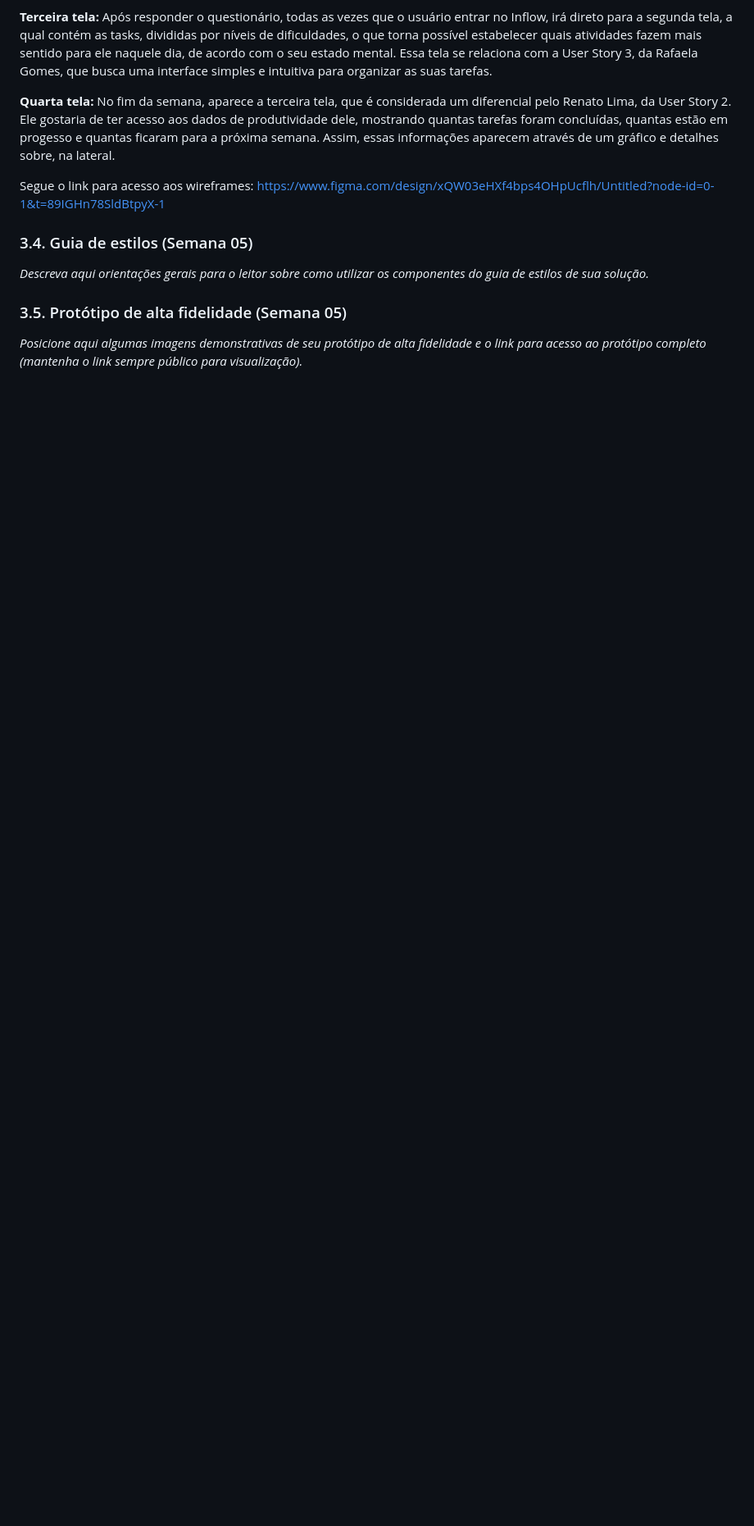
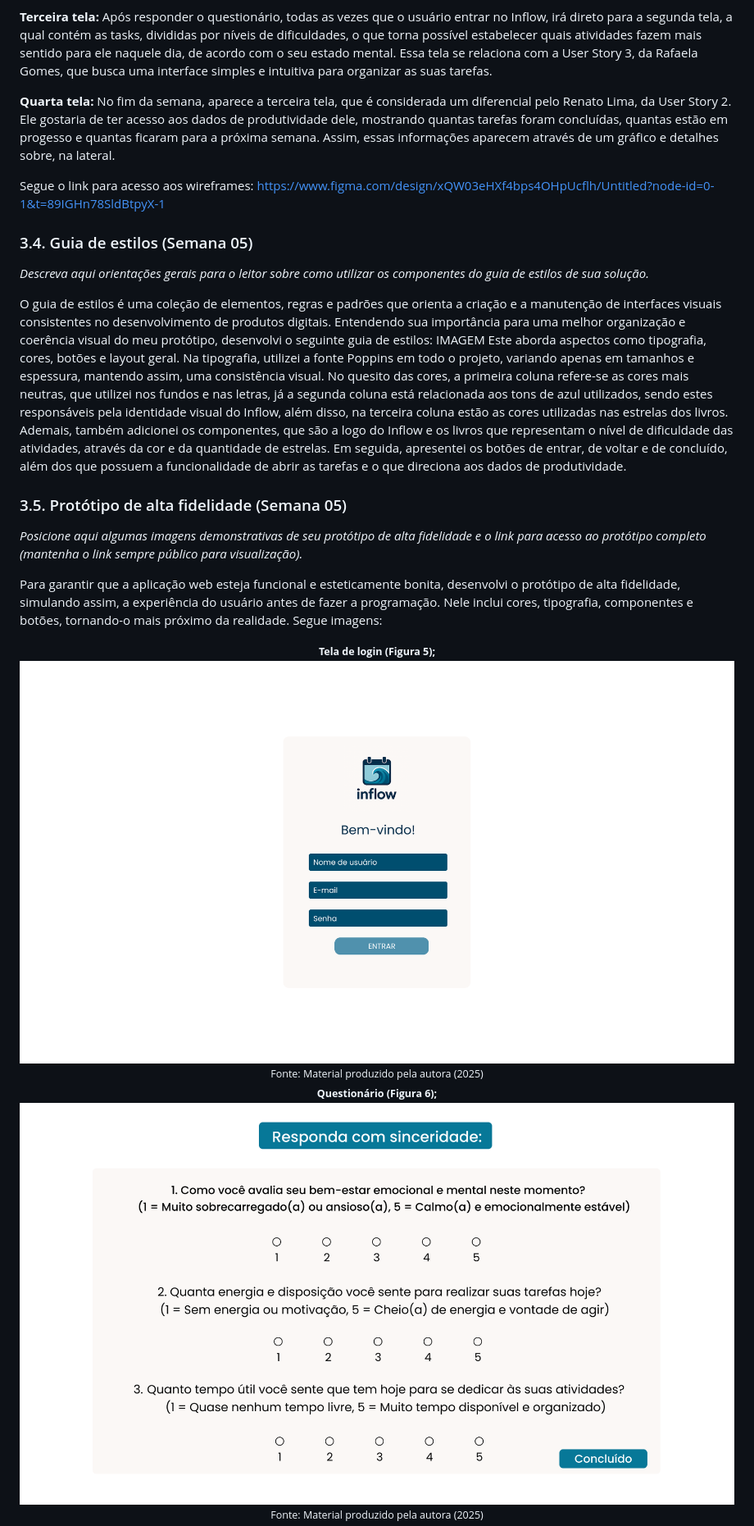
Before and after one commit to alicedevens/projetoindividualM2, a Markdown page: documentos/PI-WAD.md, the part around the change printed below. Shown: that part at 82% size. GitHub-like rendering; pictures changed too: assets/tela1_prototipo.png (added), assets/tela2_prototipo.png (added); blank space fills up the shorter version.

Commit message:
feat: adds assets prototype

```diff
--- a/documentos/PI-WAD.md
+++ b/documentos/PI-WAD.md
@@ -201,7 +201,26 @@ Segue o link para acesso aos wireframes: https://www.figma.com/design/xQW03eHXf4
 
 _Descreva aqui orientações gerais para o leitor sobre como utilizar os componentes do guia de estilos de sua solução._
 
+O guia de estilos é uma coleção de elementos, regras e padrões que orienta a criação e a manutenção de interfaces visuais consistentes no desenvolvimento de produtos digitais. Entendendo sua importância para uma melhor organização e coerência visual do meu protótipo, desenvolvi o seguinte guia de estilos:
+IMAGEM
+Este aborda aspectos como tipografia, cores,  botões e layout geral. Na tipografia, utilizei a fonte Poppins em todo o projeto, variando apenas em tamanhos e espessura, mantendo assim, uma consistência visual. No quesito das cores, a primeira coluna refere-se as cores mais neutras, que utilizei nos fundos e nas letras, já a segunda coluna está relacionada aos tons de azul utilizados, sendo estes responsáveis pela identidade visual do Inflow, além disso, na terceira coluna estão as cores utilizadas nas estrelas dos livros.
+Ademais, também adicionei os componentes, que são a logo do Inflow e os livros que representam o nível de dificuldade das atividades, através da cor e da quantidade de estrelas. Em seguida, apresentei os botões de entrar, de voltar e de concluído, além dos que possuem a funcionalidade de abrir as tarefas e o que direciona aos dados de produtividade.
+
 ### 3.5. Protótipo de alta fidelidade (Semana 05)
 
 _Posicione aqui algumas imagens demonstrativas de seu protótipo de alta fidelidade e o link para acesso ao protótipo completo (mantenha o link sempre público para visualização)._
 
+Para garantir que a aplicação web esteja funcional e esteticamente bonita, desenvolvi o protótipo de alta fidelidade, simulando assim, a experiência do usuário antes de fazer a programação. Nele inclui cores, tipografia, componentes e botões, tornando-o mais próximo da realidade. Segue imagens:
+
+<div align="center">
+    <small><strong style="font-size: 12px;">Tela de login (Figura 5);</strong></small><br>
+<img src="/assets/tela1_prototipo.png">
+ <small style="margin-top: 4px; font-size: 10px;">Fonte: Material produzido pela autora (2025)</small>
+</div>
+
+<div align="center">
+    <small><strong style="font-size: 12px;">Questionário (Figura 6);</strong></small><br>
+<img src="/assets/tela2_prototipo.png">
+ <small style="margin-top: 4px; font-size: 10px;">Fonte: Material produzido pela autora (2025)</small>
+</div>
+
```
Also changed, not shown: other parts of documentos/PI-WAD.md (+27 -0 lines), assets/arquitetura_MVC.png (added), assets/tela3_prototipo.png (added), assets/tela4_prototipo.png (added), assets/tela5_prototipo.png (added).
